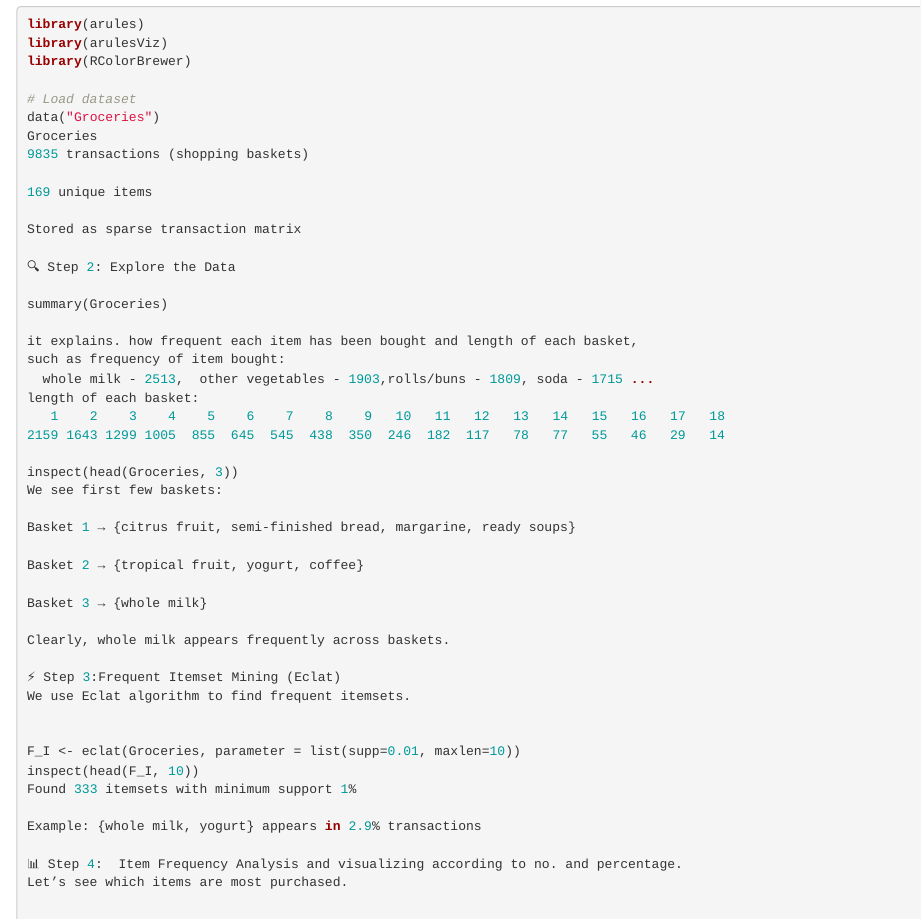
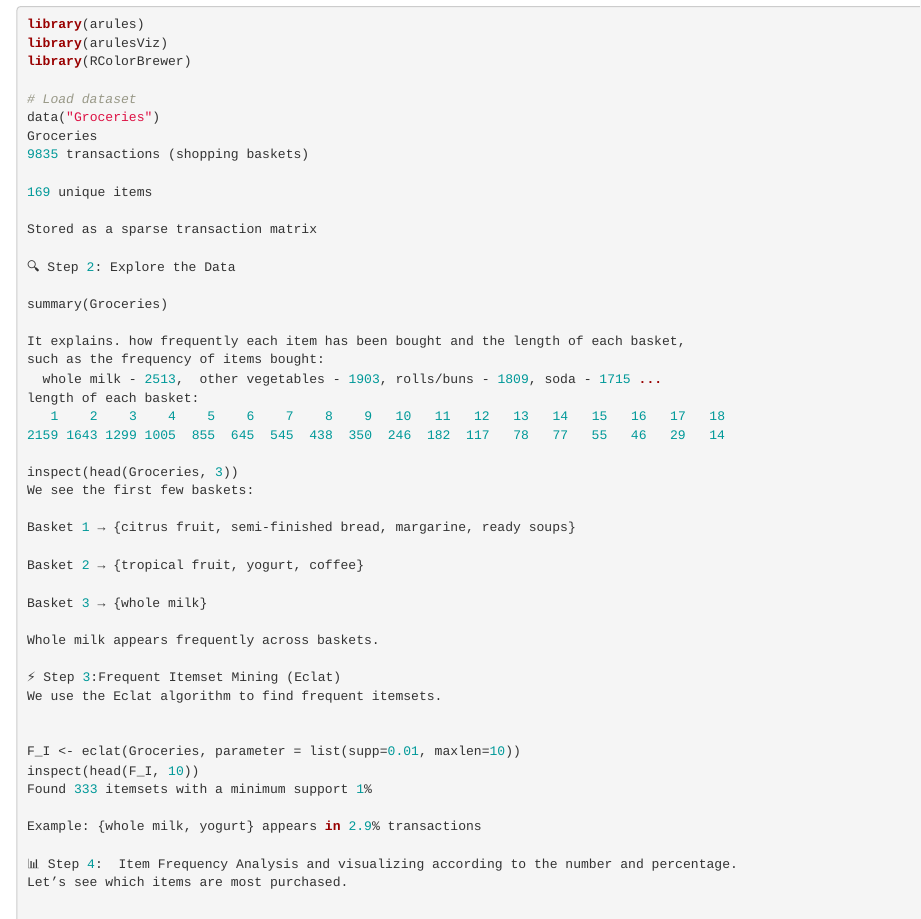
Before and after one commit to Kaju-barnwal/Customer-Segmentation-Using-Apriori, an R Markdown document (Market basket Analysis.Rmd): the page in a window 1100 px wide, from 430 px down. Rendered offline with R 4.5, knitr and Pandoc, with nearby package versions.

Commit message:
Update Market basket Analysis.Rmd

```diff
--- a/Market basket Analysis.Rmd
+++ b/Market basket Analysis.Rmd
@@ -33,21 +33,21 @@ Groceries
 
 169 unique items
 
-Stored as sparse transaction matrix
+Stored as a sparse transaction matrix
 
 🔍 Step 2: Explore the Data
 
 summary(Groceries)
 
-it explains. how frequent each item has been bought and length of each basket,
-such as frequency of item bought:
-  whole milk - 2513,  other vegetables - 1903,rolls/buns - 1809, soda - 1715 ...
+It explains. how frequently each item has been bought and the length of each basket,
+such as the frequency of items bought:
+  whole milk - 2513,  other vegetables - 1903, rolls/buns - 1809, soda - 1715 ...
 length of each basket:
    1    2    3    4    5    6    7    8    9   10   11   12   13   14   15   16   17   18
 2159 1643 1299 1005  855  645  545  438  350  246  182  117   78   77   55   46   29   14
 
 inspect(head(Groceries, 3))
-We see first few baskets:
+We see the first few baskets:
 
 Basket 1 → {citrus fruit, semi-finished bread, margarine, ready soups}
 
@@ -55,19 +55,19 @@ Basket 2 → {tropical fruit, yogurt, coffee}
 
 Basket 3 → {whole milk}
 
-Clearly, whole milk appears frequently across baskets.
+Whole milk appears frequently across baskets.
 
 ⚡ Step 3:Frequent Itemset Mining (Eclat)
-We use Eclat algorithm to find frequent itemsets.
+We use the Eclat algorithm to find frequent itemsets.
 
 
 F_I <- eclat(Groceries, parameter = list(supp=0.01, maxlen=10))
 inspect(head(F_I, 10))
-Found 333 itemsets with minimum support 1%
+Found 333 itemsets with a minimum support 1%
 
 Example: {whole milk, yogurt} appears in 2.9% transactions
 
-📊 Step 4:  Item Frequency Analysis and visualizing according to no. and percentage.
+📊 Step 4:  Item Frequency Analysis and visualizing according to the number and percentage.
 Let’s see which items are most purchased.
 
 
```
Also changed, not shown: Market basket Analysis.Rmd (5 more changed lines).
